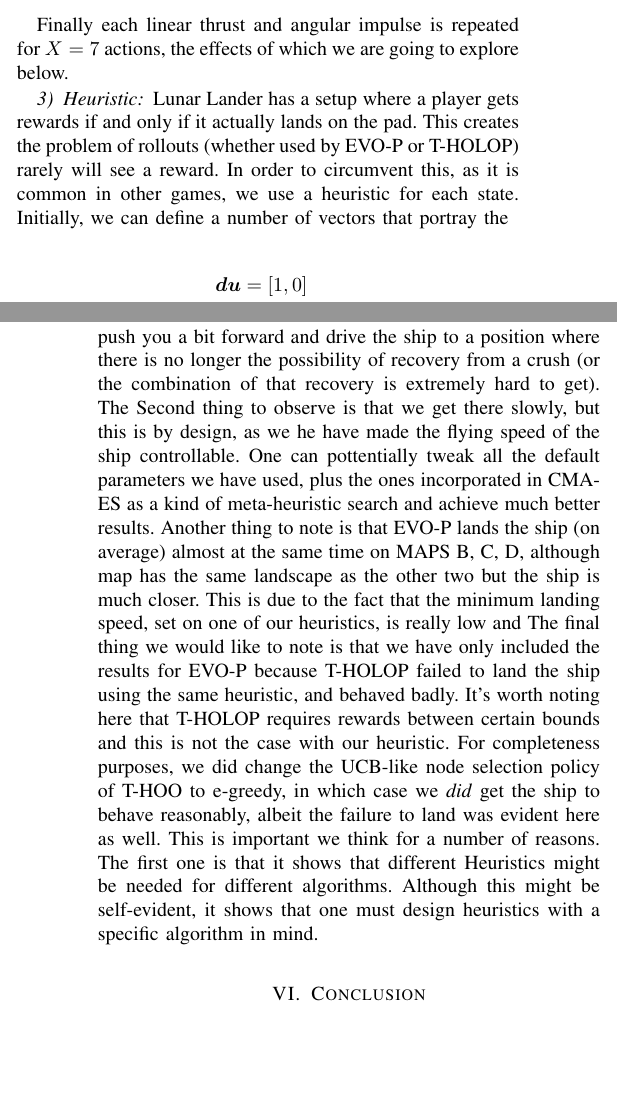
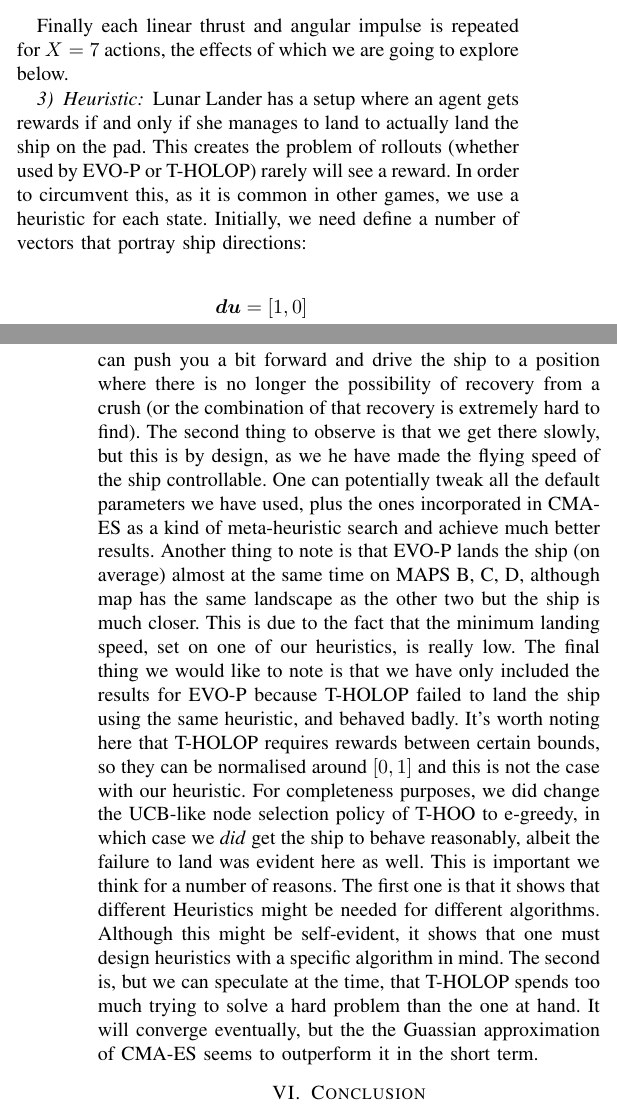
Before and after one commit to EssexUniversityMCTS/MultiObjectiveMCTS, a LaTeX paper (lpaper/lunarcont.tex): two parts of the columns of pages 5 and 8 of 8, joined at a grey line, cut so that both start at the same text, the shorter picture padded with empty space. Compiled offline with pdfLaTeX.

Commit message:
More minor changes

```diff
--- a/lpaper/lunarcont.tex
+++ b/lpaper/lunarcont.tex
@@ -401,7 +401,7 @@ Finally each linear thrust and angular impulse is repeated for $X = 7$ actions,
 
 \subsubsection{Heuristic} % this too
 
-Lunar Lander has a setup where a player gets rewards if and only if it actually lands on the pad. This creates the problem of rollouts (whether used by EVO-P or T-HOLOP) rarely will see a reward. In order to circumvent this, as it is common in other games, we use a heuristic for each state. Initially, we can define a number of vectors that portray the
+Lunar Lander has a setup where an agent gets rewards if and only if she manages to land to actually land the ship on the pad. This creates the problem of rollouts (whether used by EVO-P or T-HOLOP) rarely will see a reward. In order to circumvent this, as it is common in other games, we use a heuristic for each state. Initially, we need define a number of vectors that portray ship directions:
 
 \begin{align}
 & \bm{du} = [1,0]\notag\\
@@ -539,5 +539,5 @@ For lunar lander, we do $10$ runs for each map in Figure \ref{fig:maps}, and the
 
-There are a number of things to notice here. The first one is that the only in Map D, where the ship starts the problem facing a wall do we get a failure to land, and this is due to a crash. This has to do with the fact that even a minor thrust can push you a bit forward and drive the ship to a position where there is no longer the possibility of recovery from a crush (or the combination of that recovery is extremely hard to get). The Second thing to observe is that we get there slowly, but this is by design, as we he have made the flying speed of the ship controllable. One can pottentially tweak all the default parameters we have used, plus the ones incorporated in CMA-ES as a kind of meta-heuristic search and achieve much better results. Another thing to note is that EVO-P lands the ship (on average) almost at the same time on MAPS B, C, D, although map has the same landscape as the other two but the ship is much closer. This is due to the fact that the minimum landing speed, set on one of our heuristics, is really low and The final thing we would like to note is that we have only included the results for EVO-P because T-HOLOP failed to land the ship using the same heuristic, and behaved badly. It's worth noting here that T-HOLOP requires rewards between certain bounds and this is not the case with our heuristic. For completeness purposes, we did change the UCB-like node selection policy of T-HOO to e-greedy, in which case we \emph{did} get the ship to behave reasonably, albeit the failure to land was evident here as well. This is important we think for a number of reasons. The first one is that it shows that different Heuristics might be needed for different algorithms. Although this might be self-evident, it shows that one must design heuristics with a specific algorithm in mind.
+There are a number of things to notice here. The first one is that the only in Map D, where the ship starts the problem facing a wall do we get a failure to land, and this is due to a crash. This has to do with the fact that even a minor thrust can push you a bit forward and drive the ship to a position where there is no longer the possibility of recovery from a crush (or the combination of that recovery is extremely hard to find). The second thing to observe is that we get there slowly, but this is by design, as we he have made the flying speed of the ship controllable. One can potentially tweak all the default parameters we have used, plus the ones incorporated in CMA-ES as a kind of meta-heuristic search and achieve much better results. Another thing to note is that EVO-P lands the ship (on average) almost at the same time on MAPS B, C, D, although map has the same landscape as the other two but the ship is much closer. This is due to the fact that the minimum landing speed, set on one of our heuristics, is really low. The final thing we would like to note is that we have only included the results for EVO-P because T-HOLOP failed to land the ship using the same heuristic, and behaved badly. It's worth noting here that T-HOLOP requires rewards between certain bounds, so they can be normalised around $[0,1]$ and this is not the case with our heuristic. For completeness purposes, we did change the UCB-like node selection policy of T-HOO to e-greedy, in which case we \emph{did} get the ship to behave reasonably, albeit the failure to land was evident here as well. This is important we think for a number of reasons. The first one is that it shows that different Heuristics might be needed for different algorithms. Although this might be self-evident, it shows that one must design heuristics with a specific algorithm in mind. The second is, but we can speculate at the time, that T-HOLOP spends too much trying to solve a hard problem than the one at hand. It will converge eventually, but the the Guassian approximation of CMA-ES seems to outperform it in the short term.
 
 
 \section{Conclusion} \label{sec:conclusion}
```
Also changed, not shown: lpaper/lunarcont.pdf, lpaper/lunarcont.tex (4 more changed lines).
